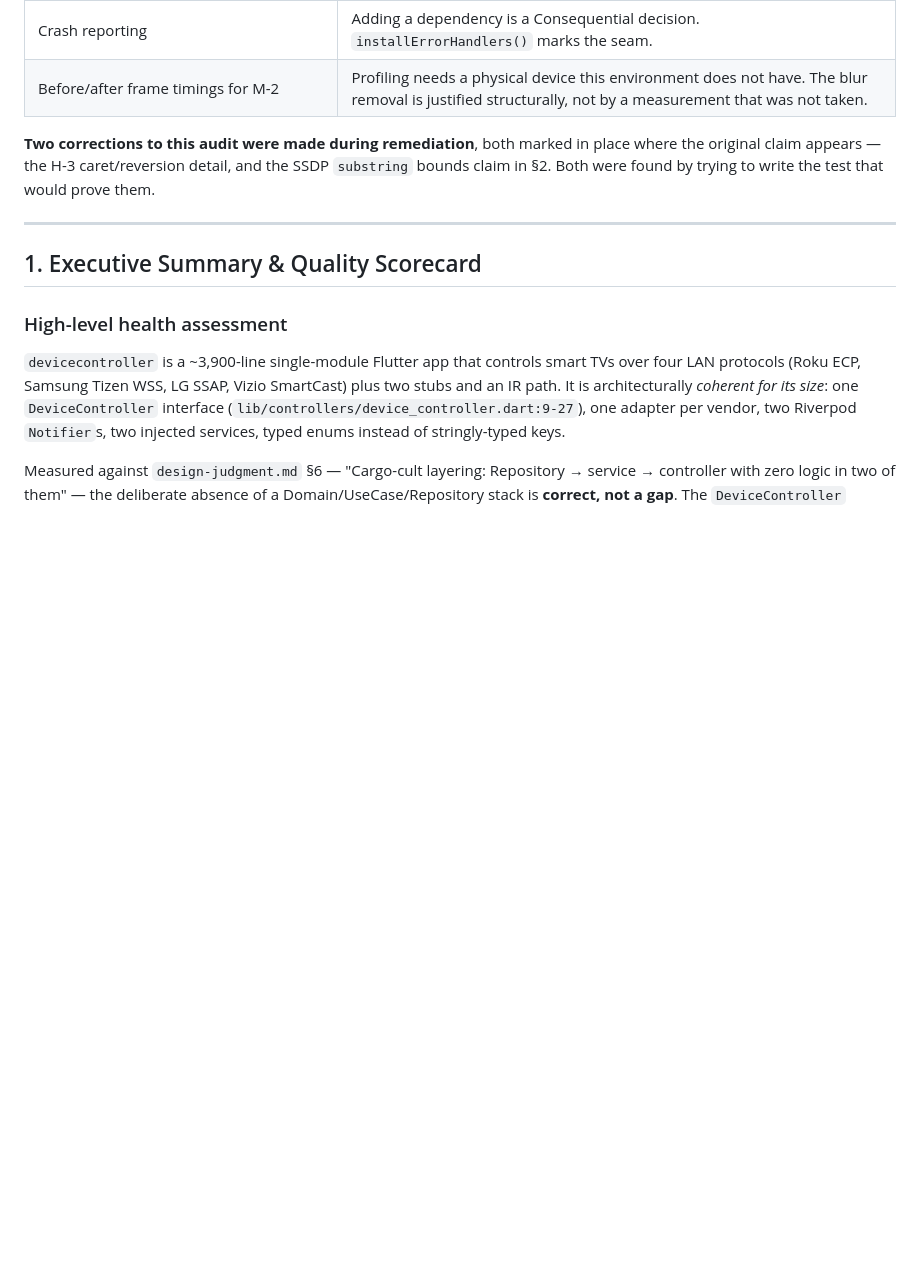
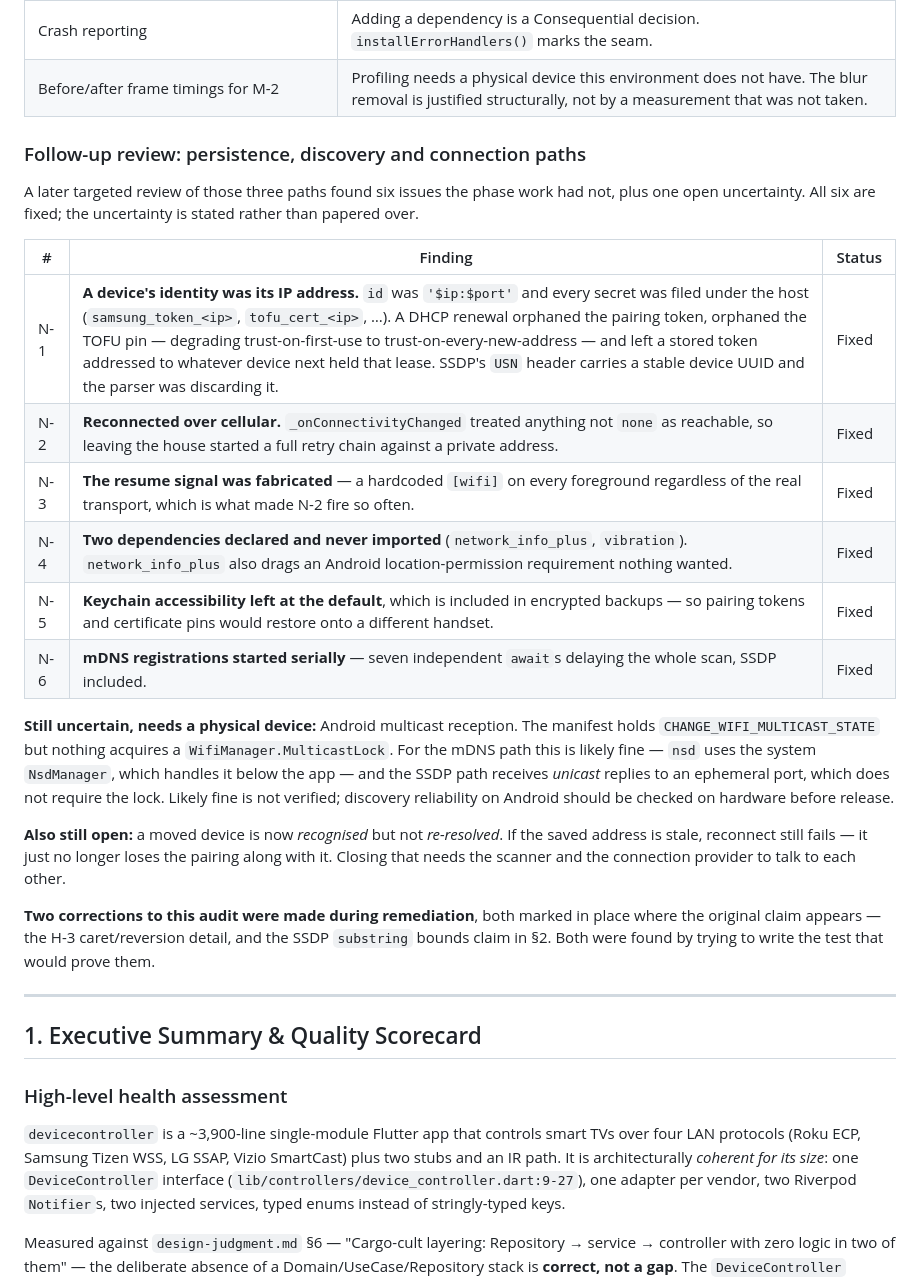
Before and after one commit to ajay99511/remoteControl, a Markdown page: AUDIT_AND_STANDARDS_ANALYSIS.md, the part around the change. Drawn GitHub-style; blank space fills up the shorter version.

Commit message:
docs: record the follow-up review of persistence, scan and connect
Six findings the phase work missed, plus one uncertainty that needs hardware
to settle. Written into the audit so the document stays the single record
rather than the phases claiming completeness they did not have.

Co-Authored-By: Claude Opus 5 <noreply@anthropic.com>

```diff
--- a/AUDIT_AND_STANDARDS_ANALYSIS.md
+++ b/AUDIT_AND_STANDARDS_ANALYSIS.md
@@ -48,6 +48,34 @@ finding, each with a test confirmed failing against the unfixed code first.
 | `VendorProfile` consolidation (§4) | The 5-site vendor edit problem is real but unchanged; the abstraction is worth doing once someone actually adds a vendor. |
 | Crash reporting | Adding a dependency is a Consequential decision. `installErrorHandlers()` marks the seam. |
 | Before/after frame timings for M-2 | Profiling needs a physical device this environment does not have. The blur removal is justified structurally, not by a measurement that was not taken. |
+
+### Follow-up review: persistence, discovery and connection paths
+
+A later targeted review of those three paths found six issues the phase work
+had not, plus one open uncertainty. All six are fixed; the uncertainty is
+stated rather than papered over.
+
+| # | Finding | Status |
+|---|---|---|
+| N-1 | **A device's identity was its IP address.** `id` was `'$ip:$port'` and every secret was filed under the host (`samsung_token_<ip>`, `tofu_cert_<ip>`, …). A DHCP renewal orphaned the pairing token, orphaned the TOFU pin — degrading trust-on-first-use to trust-on-every-new-address — and left a stored token addressed to whatever device next held that lease. SSDP's `USN` header carries a stable device UUID and the parser was discarding it. | Fixed |
+| N-2 | **Reconnected over cellular.** `_onConnectivityChanged` treated anything not `none` as reachable, so leaving the house started a full retry chain against a private address. | Fixed |
+| N-3 | **The resume signal was fabricated** — a hardcoded `[wifi]` on every foreground regardless of the real transport, which is what made N-2 fire so often. | Fixed |
+| N-4 | **Two dependencies declared and never imported** (`network_info_plus`, `vibration`). `network_info_plus` also drags an Android location-permission requirement nothing wanted. | Fixed |
+| N-5 | **Keychain accessibility left at the default**, which is included in encrypted backups — so pairing tokens and certificate pins would restore onto a different handset. | Fixed |
+| N-6 | **mDNS registrations started serially** — seven independent `await`s delaying the whole scan, SSDP included. | Fixed |
+
+**Still uncertain, needs a physical device:** Android multicast reception. The
+manifest holds `CHANGE_WIFI_MULTICAST_STATE` but nothing acquires a
+`WifiManager.MulticastLock`. For the mDNS path this is likely fine — `nsd`
+uses the system `NsdManager`, which handles it below the app — and the SSDP
+path receives *unicast* replies to an ephemeral port, which does not require
+the lock. Likely fine is not verified; discovery reliability on Android should
+be checked on hardware before release.
+
+**Also still open:** a moved device is now *recognised* but not *re-resolved*.
+If the saved address is stale, reconnect still fails — it just no longer loses
+the pairing along with it. Closing that needs the scanner and the connection
+provider to talk to each other.
 
 **Two corrections to this audit were made during remediation**, both marked
 in place where the original claim appears — the H-3 caret/reversion detail,
```
